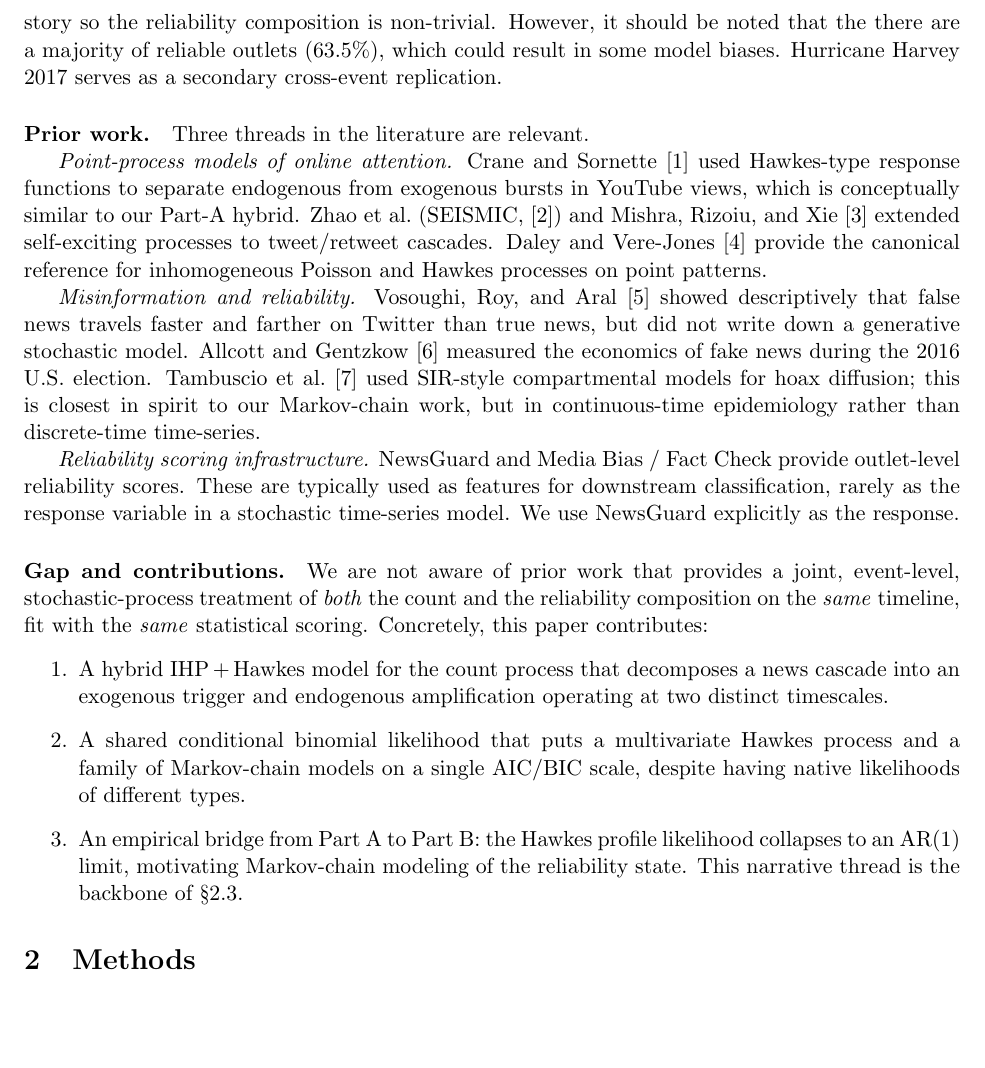
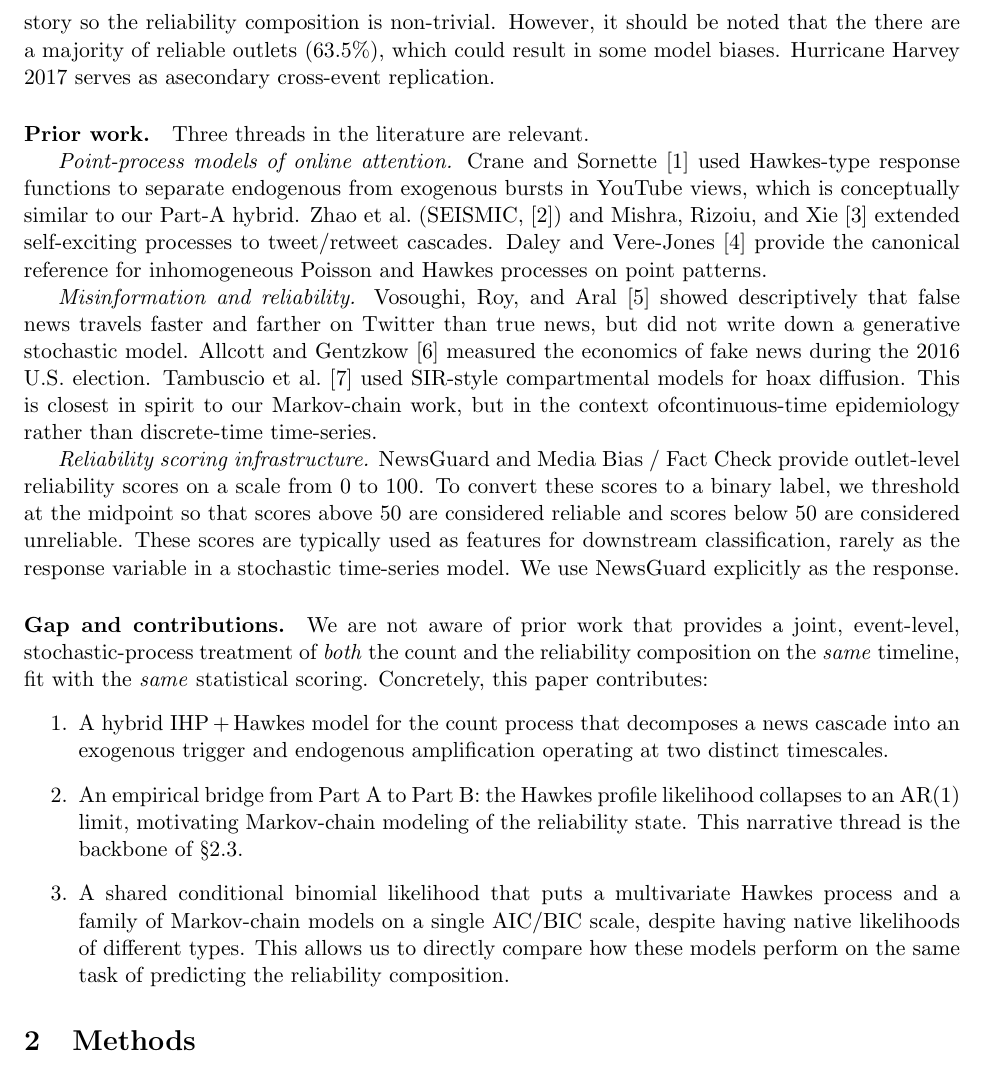
Before and after one commit to whrui720/StochasticNewsSim, a LaTeX paper (StochasticNewsSim_paper.tex): part of page 2 of 16 before the commit and part of page 2 of 17 after it, cut so that both start at the same text, the shorter picture padded with empty space. Compiled offline with pdfLaTeX.

Commit message:
prior work

```diff
--- a/StochasticNewsSim_paper.tex
+++ b/StochasticNewsSim_paper.tex
@@ -77,8 +77,8 @@ study. The event has a singular, exogenous, well-defined origin (no prior
 coverage ramp-up), a sharp day-0 spike (489 articles), and a long, decaying
 tail (91 days). Reliable and unreliable outlets both engaged with the story so the
 reliability composition is non-trivial. However, it should be noted that the there
-are a majority of reliable outlets (63.5\%), which could result in some model biases. Hurricane Harvey 2017 serves as a
-secondary cross-event replication.
+are a majority of reliable outlets (63.5\%), which could result in some model biases.
+Hurricane Harvey 2017 serves as asecondary cross-event replication.
 
 \paragraph{Prior work.} Three threads in the literature are relevant.
 
@@ -96,12 +96,14 @@ Poisson and Hawkes processes on point patterns.
 and farther on Twitter than true news, but did not write down a generative
 stochastic model. Allcott and Gentzkow \cite{AllcottGentzkow2017} measured the
 economics of fake news during the 2016 U.S.\ election. Tambuscio et al.\
-\cite{Tambuscio2015} used SIR-style compartmental models for hoax diffusion;
-this is closest in spirit to our Markov-chain work, but in continuous-time
+\cite{Tambuscio2015} used SIR-style compartmental models for hoax diffusion.
+This is closest in spirit to our Markov-chain work, but in the context ofcontinuous-time
 epidemiology rather than discrete-time time-series.
 
 \emph{Reliability scoring infrastructure.} NewsGuard and Media Bias / Fact
-Check provide outlet-level reliability scores. These are typically used as
+Check provide outlet-level reliability scores on a scale from 0 to 100. To convert these
+scores to a binary label, we threshold at the midpoint so that scores above 50 are considered
+reliable and scores below 50 are considered unreliable. These scores are typically used as
 features for downstream classification, rarely as the response variable in a
 stochastic time-series model. We use NewsGuard explicitly as the response.
 
@@ -113,13 +115,16 @@ the \emph{same} statistical scoring. Concretely, this paper contributes:
   \item A hybrid IHP\,+\,Hawkes model for the count process that decomposes a
         news cascade into an exogenous trigger and endogenous amplification
         operating at two distinct timescales.
-  \item A shared conditional binomial likelihood that puts a multivariate
-        Hawkes process and a family of Markov-chain models on a single AIC/BIC
-        scale, despite having native likelihoods of different types.
   \item An empirical bridge from Part A to Part B: the Hawkes profile
         likelihood collapses to an AR(1) limit, motivating Markov-chain
         modeling of the reliability state. This narrative thread is the
         backbone of \S\ref{sec:bridge}.
+  \item A shared conditional binomial likelihood that puts a multivariate
+        Hawkes process and a family of Markov-chain models on a single AIC/BIC
+        scale, despite having native likelihoods of different types. This allows
+        us to directly compare how these models perform on the same task of predicting
+        the reliability composition.
+
 \end{enumerate}
 
 % =================================================================
```
Also changed, not shown: StochasticNewsSim_paper.pdf (deleted).
